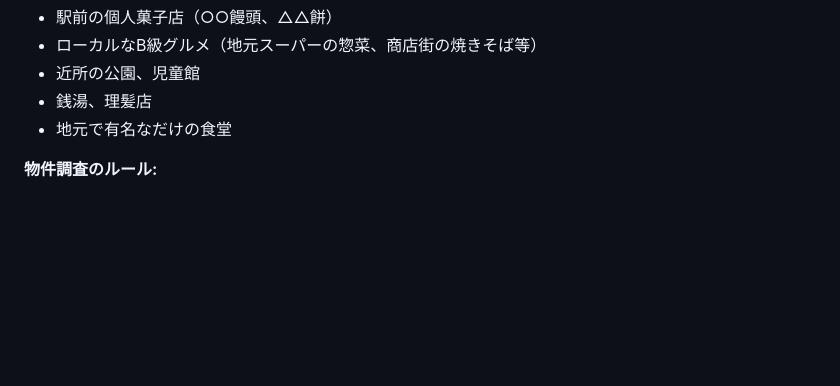
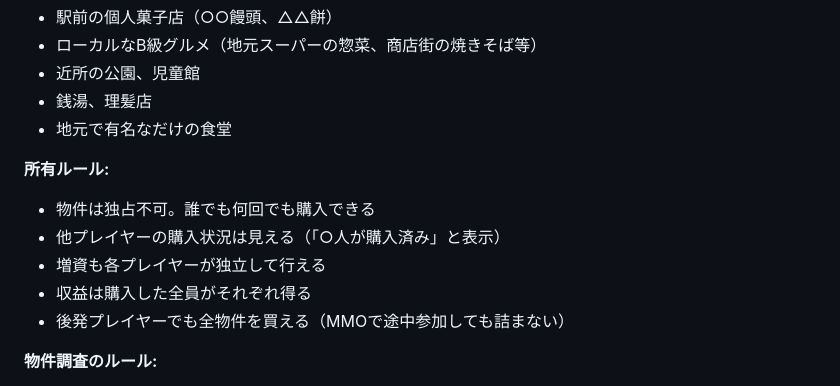
Before and after one commit to kako-jun/maboroshi-railway, a Markdown page: docs/DESIGN.md, the part around the change. Drawn GitHub-style; blank space fills up the shorter version.

Commit message:
docs: 物件は独占不可・全員購入可のMMO向けルールを追加

```diff
--- a/docs/DESIGN.md
+++ b/docs/DESIGN.md
@@ -39,6 +39,13 @@
 - 近所の公園、児童館
 - 銭湯、理髪店
 - 地元で有名なだけの食堂
+
+**所有ルール:**
+- 物件は独占不可。誰でも何回でも購入できる
+- 他プレイヤーの購入状況は見える（「○人が購入済み」と表示）
+- 増資も各プレイヤーが独立して行える
+- 収益は購入した全員がそれぞれ得る
+- 後発プレイヤーでも全物件を買える（MMOで途中参加しても詰まない）
 
 **物件調査のルール:**
 - 北陸鉄道石川線・浅野川線・のと鉄道の各駅周辺を調べる
```
